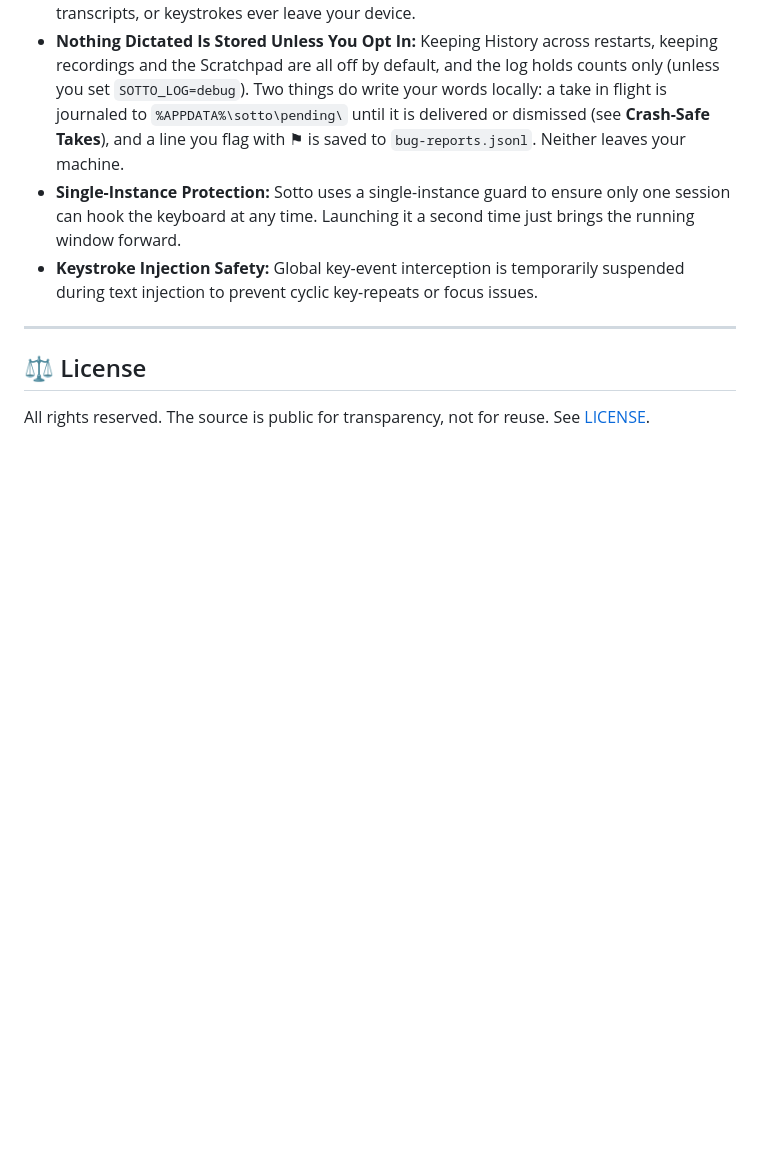
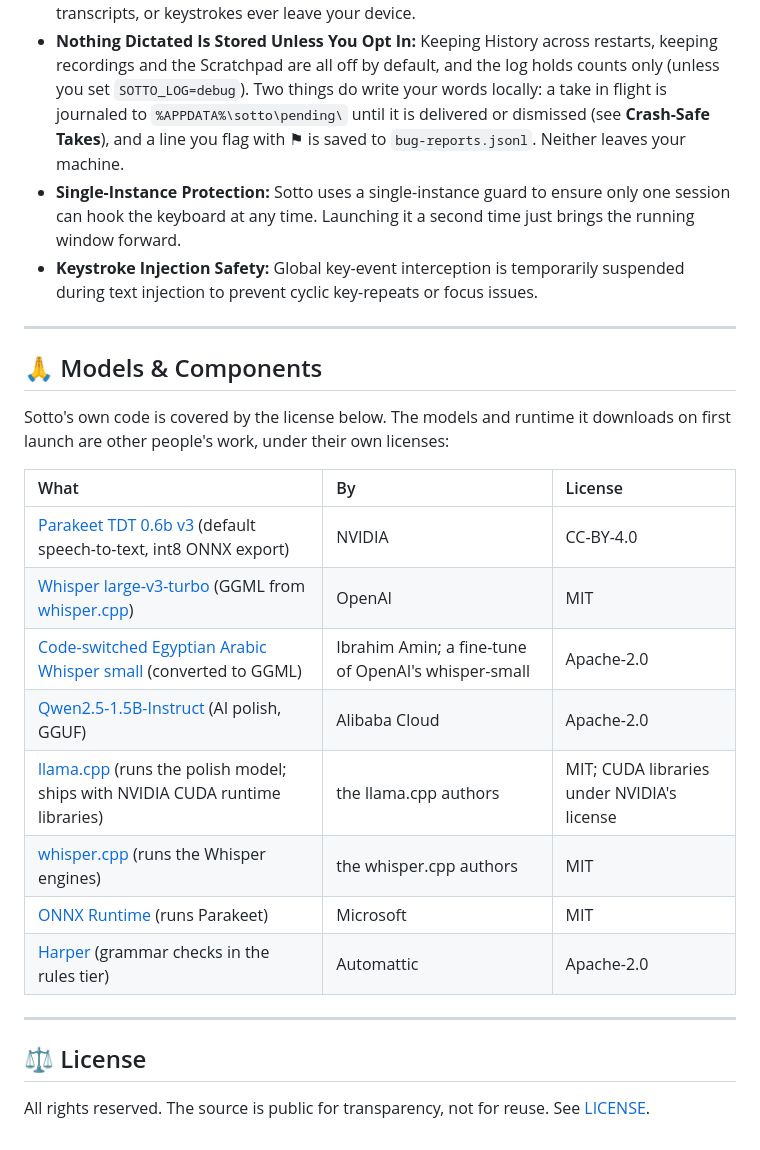
Before and after one commit to khairyKY/sotto, a Markdown page: README.md, the part around the change. Rendered like a GitHub page; blank space fills up the shorter version.

Commit message:
docs: credit the models and components Sotto downloads and runs (#117)
Parakeet is CC-BY-4.0 and the Egyptian and Qwen models are Apache-2.0: all
need attribution, and none was credited anywhere. Lists upstream, author and
license for each; the asset release notes carry the same table.

Co-Authored-By: Claude Opus 5.5 <noreply@anthropic.com>

```diff
--- a/README.md
+++ b/README.md
@@ -233,5 +233,22 @@ The updater workflow (bump version → sign → publish to GitHub Releases so ev
 
 ---
 
+## 🙏 Models & Components
+
+Sotto's own code is covered by the license below. The models and runtime it downloads on first launch are other people's work, under their own licenses:
+
+| What | By | License |
+| :--- | :--- | :--- |
+| [Parakeet TDT 0.6b v3](https://huggingface.co/nvidia/parakeet-tdt-0.6b-v3) (default speech-to-text, int8 ONNX export) | NVIDIA | CC-BY-4.0 |
+| [Whisper large-v3-turbo](https://huggingface.co/openai/whisper-large-v3-turbo) (GGML from [whisper.cpp](https://huggingface.co/ggerganov/whisper.cpp)) | OpenAI | MIT |
+| [Code-switched Egyptian Arabic Whisper small](https://huggingface.co/IbrahimAmin/code-switched-egyptian-arabic-whisper-small) (converted to GGML) | Ibrahim Amin; a fine-tune of OpenAI's whisper-small | Apache-2.0 |
+| [Qwen2.5-1.5B-Instruct](https://huggingface.co/Qwen/Qwen2.5-1.5B-Instruct) (AI polish, GGUF) | Alibaba Cloud | Apache-2.0 |
+| [llama.cpp](https://github.com/ggml-org/llama.cpp) (runs the polish model; ships with NVIDIA CUDA runtime libraries) | the llama.cpp authors | MIT; CUDA libraries under NVIDIA's license |
+| [whisper.cpp](https://github.com/ggml-org/whisper.cpp) (runs the Whisper engines) | the whisper.cpp authors | MIT |
+| [ONNX Runtime](https://github.com/microsoft/onnxruntime) (runs Parakeet) | Microsoft | MIT |
+| [Harper](https://github.com/Automattic/harper) (grammar checks in the rules tier) | Automattic | Apache-2.0 |
+
+---
+
 ## ⚖️ License
 All rights reserved. The source is public for transparency, not for reuse. See [LICENSE](./LICENSE).
```
